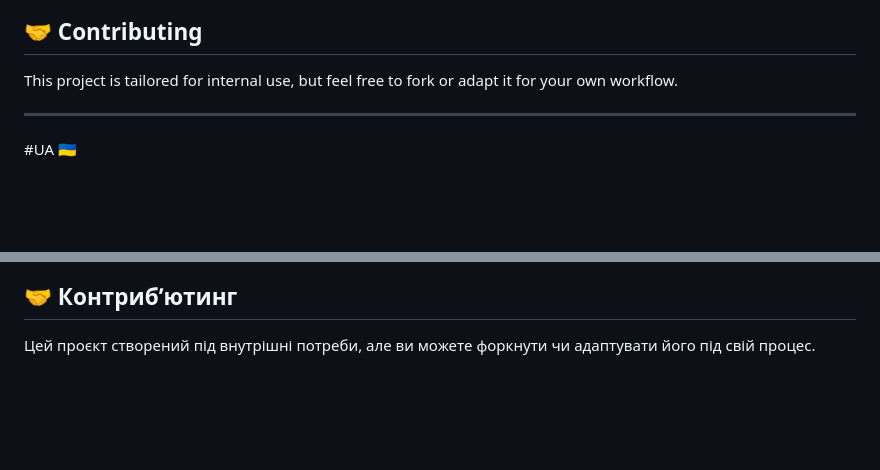
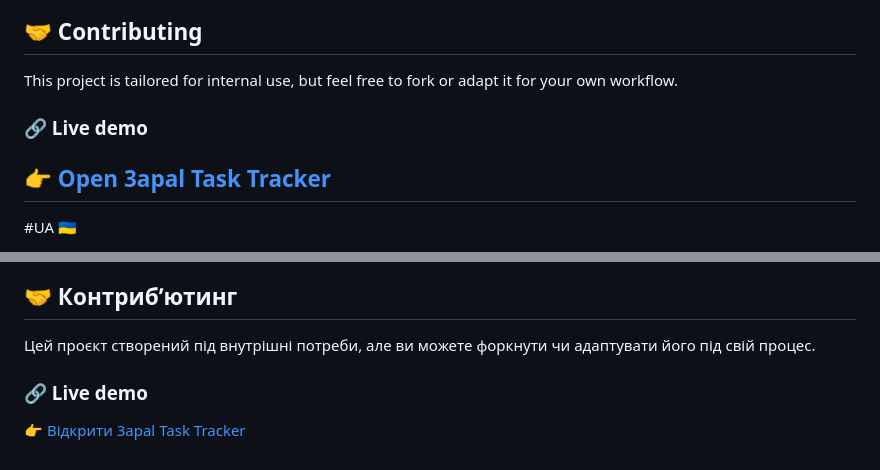
Before and after one commit to yevheniia-biliaieva/3apal-task-tracker, a Markdown page: README.md, 2 parts joined by grey strips. Drawn GitHub-style; blank space fills up the shorter version.

```diff
--- a/README.md
+++ b/README.md
@@ -71,6 +75,8 @@ It serves both as:
 
 This project is tailored for internal use, but feel free to fork or adapt it for your own workflow.
 
+### 🔗 Live demo
+👉 [Open 3apal Task Tracker](https://yevheniia-biliaieva.github.io/3apal-task-tracker/)
 ---
 
 #UA 🇺🇦
@@ -140,3 +151,6 @@ This project is tailored for internal use, but feel free to fork or adapt it for
 
 ## 🤝 Контрибʼютинг
 Цей проєкт створений під внутрішні потреби, але ви можете форкнути чи адаптувати його під свій процес.
+
+### 🔗 Live demo
+👉 [Відкрити 3apal Task Tracker](https://yevheniia-biliaieva.github.io/3apal-task-tracker/)
```
Also changed, not shown: other parts of README.md (+9 -0 lines).
